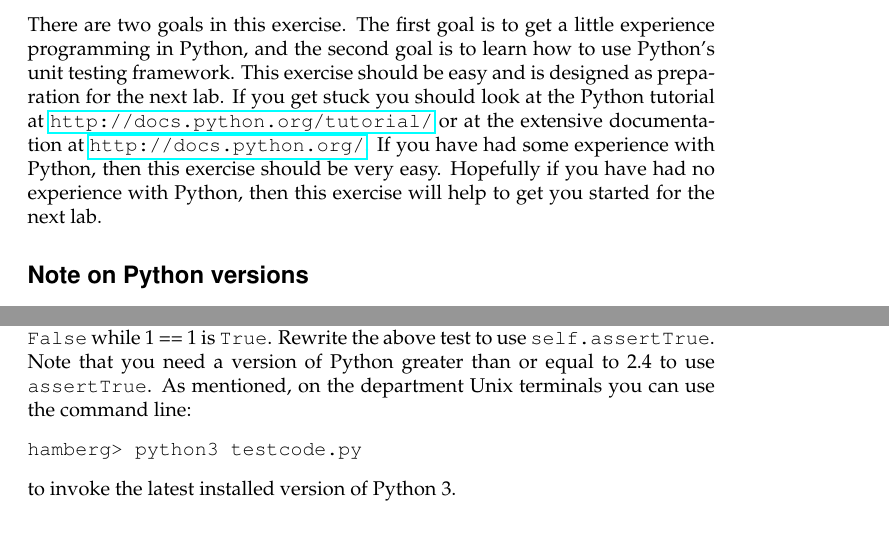
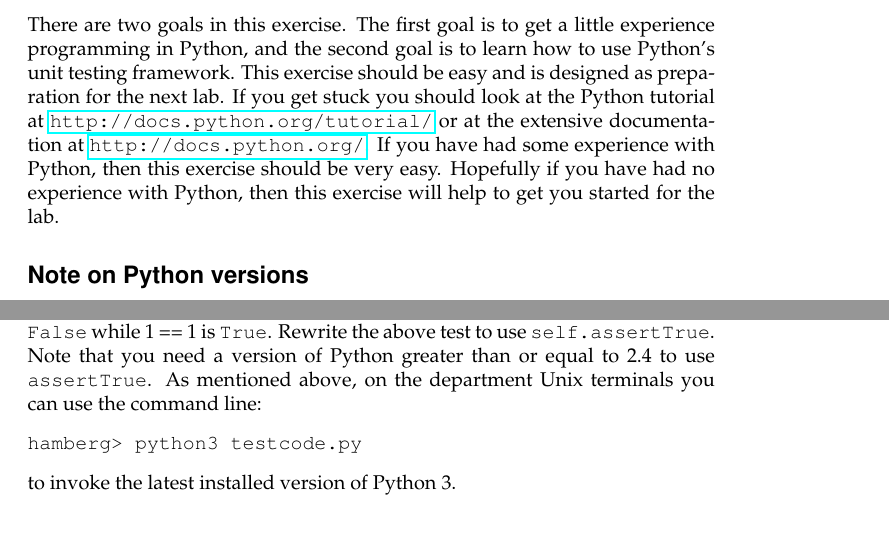
Before and after one commit to JustinKennethPearson/testingcourse, a LaTeX document (Labs/python_1_lab.tex): two parts of pages 1 and 2 of 5, joined at a grey line, cut so that both start at the same text. Compiled offline with pdfLaTeX.

Commit message:
Minor mods to the prelab.

```diff
--- a/Labs/python_1_lab.tex
+++ b/Labs/python_1_lab.tex
@@ -26,7 +26,7 @@ look at the Python tutorial at \url{http://docs.python.org/tutorial/}
 or at the extensive documentation at \url{http://docs.python.org/}. If
 you have had some experience with Python, then this exercise should be very
 easy. Hopefully if you have had no experience with Python, then this
-exercise will help to get you started for the next lab.
+exercise will help to get you started for the  lab.
 \section*{Note on Python versions}
 This code should work with Python 3
 
@@ -75,11 +75,12 @@ assert that the code also returns 0 using the {\tt self.assertEqual} function
 in {\tt testcode.py}
 
 \section{Task}
-Python, like C++ and Java, uses {\tt ==} for comparison. So for example {1 ==
-  2} is {\tt False} while {1 == 1} is {\tt True}. Rewrite the above test to
-use {\tt self.assertTrue}. Note that you need a version of Python greater than
-or equal to 2.4 to use {\tt assertTrue}. As mentioned, on the department Unix
-terminals you can use the command line:
+Python, like C++ and Java, uses {\tt ==} for comparison. So for
+example {1 == 2} is {\tt False} while {1 == 1} is {\tt True}. Rewrite
+the above test to use {\tt self.assertTrue}. Note that you need a
+version of Python greater than or equal to 2.4 to use {\tt
+  assertTrue}. As mentioned above, on the department Unix terminals
+you can use the command line:
 \begin{verbatim}
 hamberg> python3 testcode.py
 \end{verbatim}
```
Also changed, not shown: Labs/python_1_lab.tex (11 more changed lines).
